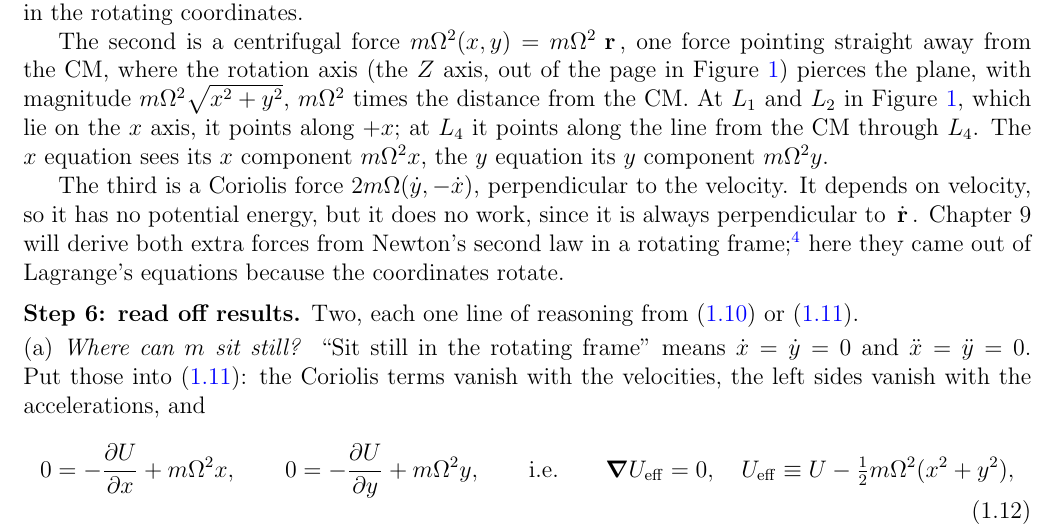
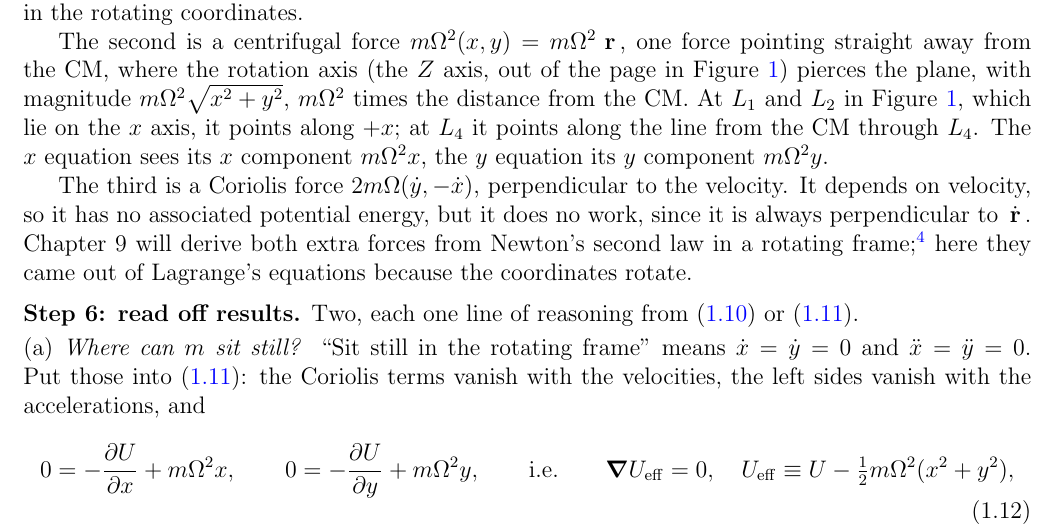
Before and after one commit to mglerner/ClassicalMechanics, a LaTeX document (Lagrangian/AstroLagrangeHandout/AstroLagrange.tex): part of page 7 of 20, cut so that both start at the same text. Compiled offline with pdfLaTeX.

Commit message:
AstroLagrange Step 5: 'no associated potential energy' (Michael, 2026-11-05)
Co-Authored-By: Claude Fable 5.1 <noreply@anthropic.com>

```diff
--- a/Lagrangian/AstroLagrangeHandout/AstroLagrange.tex
+++ b/Lagrangian/AstroLagrangeHandout/AstroLagrange.tex
@@ -425,7 +425,7 @@ The $x$ equation sees its $x$ component $m\Om^2 x$, the $y$ equation its $y$ com
 $m\Om^2 y$.
 
 The third is a Coriolis force $2m\Om(\dot y, -\dot x)$, perpendicular to the velocity. It depends on velocity,
-so it has no potential energy, but it does no work, since it is always perpendicular to
+so it has no associated potential energy, but it does no work, since it is always perpendicular to
 $\dot{\vr}$. Chapter~9 will derive both extra forces from Newton's second law in a rotating
 frame;\footnote{Chapter~9 writes them as $-m\,\vomega\times(\vomega\times\vr)$ and
   $-2m\,\vomega\times\dot{\vr}$ with $\vomega = \Om\uv{z}$; you can check that those give the
```
Also changed, not shown: Lagrangian/AstroLagrangeHandout/AstroLagrange (student).pdf, Lagrangian/AstroLagrangeHandout/AstroLagrange.pdf.
